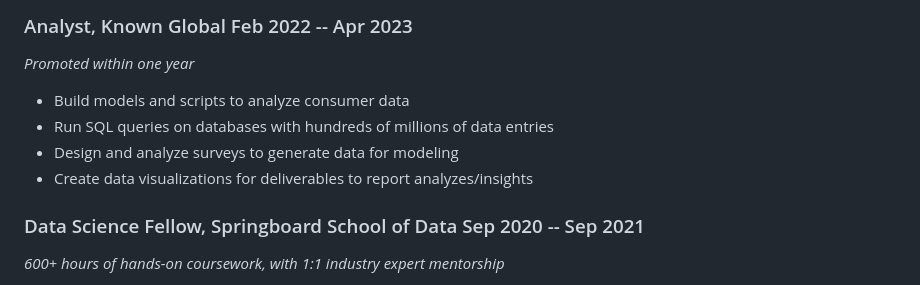
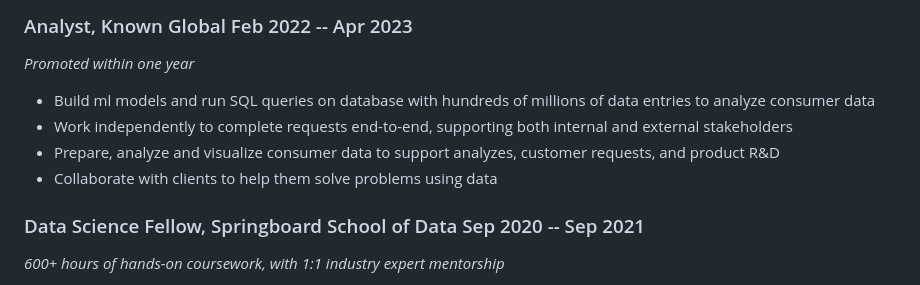
Before and after one commit to gabriellewald/resume.md, a Markdown page: resume.md, the part around the change. Rendered like a GitHub page.

```diff
--- a/resume.md
+++ b/resume.md
@@ -43,10 +43,10 @@ hand -->
 
 ### <span>Analyst, Known Global</span> <span>Feb 2022 -- Apr 2023</span>
 *Promoted within one year*
-- Build models and scripts to analyze consumer data
-- Run SQL queries on databases with hundreds of millions of data entries
-- Design and analyze surveys to generate data for modeling
-- Create data visualizations for deliverables to report analyzes/insights
+- Build ml models and run SQL queries on database with hundreds of millions of data entries to analyze consumer data
+- Work independently to complete requests end-to-end, supporting both internal and external stakeholders
+- Prepare, analyze and visualize consumer data to support analyzes, customer requests, and product R&D
+- Collaborate with clients to help them solve problems using data
 
 ### <span>Data Science Fellow, Springboard School of Data</span> <span>Sep 2020 -- Sep 2021</span>
 
```
